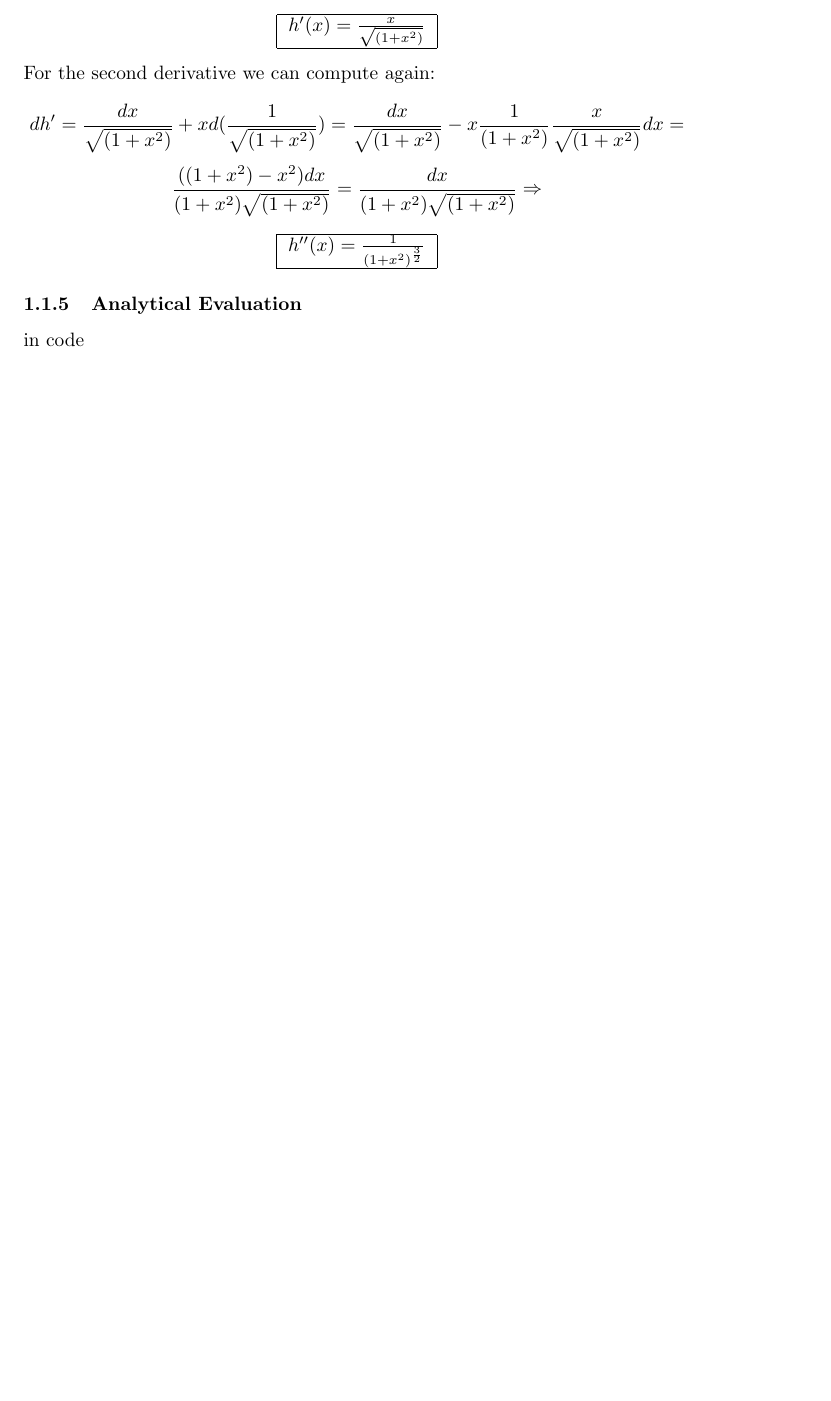
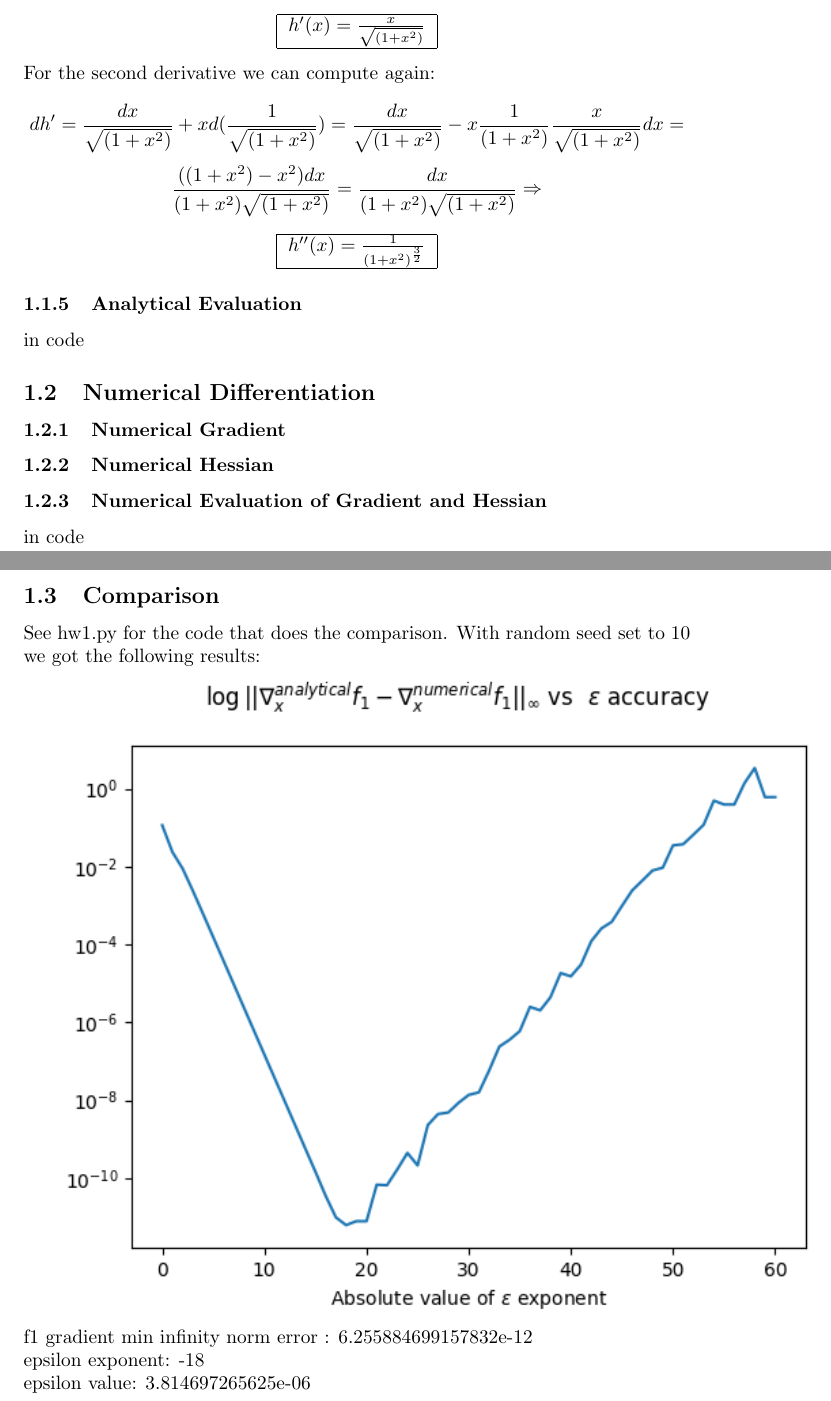
Before and after one commit to ynahum/opt_hw, a LaTeX problem sheet (hw1/main.tex): part of page 4 of 4 before the commit and two parts of pages 4 and 5 of 8 after it, the two joined at a grey line, cut so that both start at the same text, the shorter picture padded with empty space. Compiled offline with pdfLaTeX.

Commit message:
Updates from Overleaf

```diff
--- a/hw1/main.tex
+++ b/hw1/main.tex
@@ -2,6 +2,8 @@
 \usepackage[utf8]{inputenc}
 \usepackage{amsmath}
 \usepackage{amssymb}
+\usepackage{graphicx}
+\graphicspath{ {./plots/} }
 
 \newcommand{\rectres}[1]{
 \begin{center}
@@ -14,7 +16,7 @@
 }
 
 \title{Introduction to Numerical Optimization\\HW1}
-\author{Yair Nahum 034462796 }
+\author{Yair Nahum 034462796\\and\\blabla 11111111 }
 
 \begin{document}
 
@@ -97,3 +99,20 @@ $$\frac{((1+x^2)-x^2)dx}{(1+x^2)\sqrt{(1+x^2)}}=\frac{dx}{(1+x^2)\sqrt{(1+x^2)}}
 
 \subsubsection{Analytical Evaluation}
 in code
+
+\subsection{Numerical Differentiation}
+\subsubsection{Numerical Gradient}
+\subsubsection{Numerical Hessian}
+\subsubsection{Numerical Evaluation of Gradient and Hessian}
+in code
+
+\newpage
+
+\subsection{Comparison}
+See hw1.py for the code that does the comparison.
+With random seed set to 10 we got the following results:\\
+\includegraphics[scale=0.7]{f1_grad_plot}\\
+f1 gradient min infinity norm error : 6.255884699157832e-12\\
+epsilon exponent: -18\\
+epsilon value: 3.814697265625e-06\\
+\includegraphics[scale=0.7]{f1_hessian_plot}\\
```
Also changed, not shown: hw1/plots/f1_grad_plot.png (added), hw1/plots/f1_hessian_plot.png (added), hw1/plots/f2_grad_plot.png (added), hw1/plots/f2_hessian_plot.png (added), hw1/main.tex (12 more changed lines).
